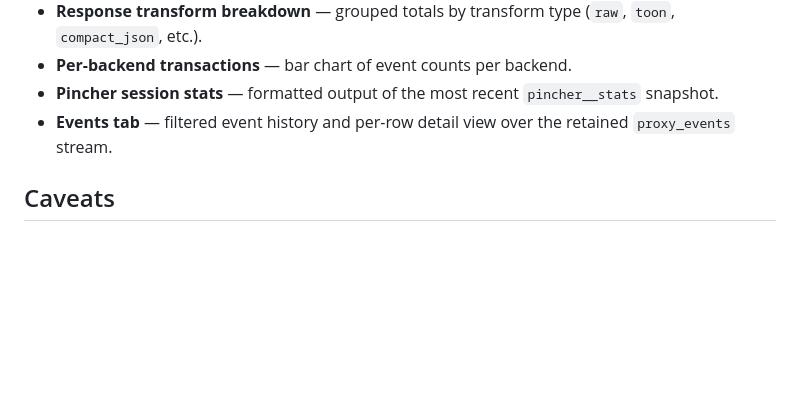
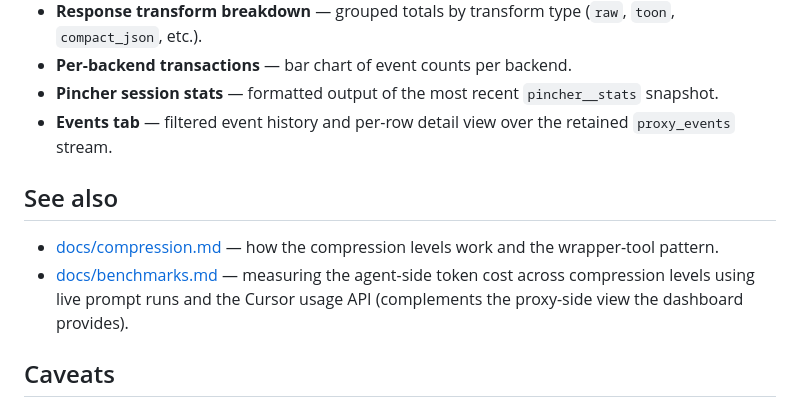
Before and after one commit to kmechlin/zelosmcp, a Markdown page: docs/dashboard.md, the part around the change. GitHub-like rendering; blank space fills up the shorter version.

Commit message:
updating other relevant docs with link to benchmarking docs

```diff
--- a/docs/dashboard.md
+++ b/docs/dashboard.md
@@ -148,6 +148,11 @@ Five tables drive the dashboard today (see `zelosmcp/savings_db.py`):
 - **Events tab** — filtered event history and per-row detail view over
   the retained `proxy_events` stream.
 
+## See also
+
+- [docs/compression.md](compression.md) — how the compression levels work and the wrapper-tool pattern.
+- [docs/benchmarks.md](benchmarks.md) — measuring the agent-side token cost across compression levels using live prompt runs and the Cursor usage API (complements the proxy-side view the dashboard provides).
+
 ## Caveats
 
 - Per-call token counts measure the *proxy → backend* round-trip, not
```
Also changed, not shown: docs/compression.md (+1 -0 lines).
